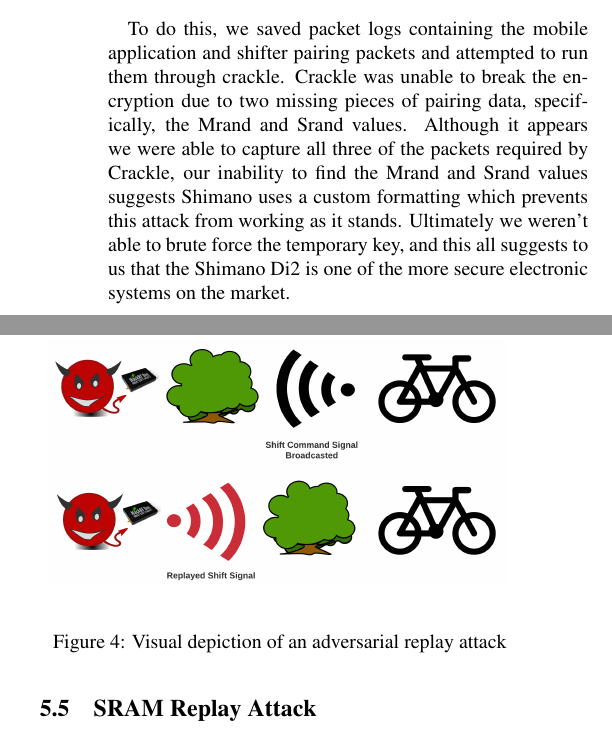
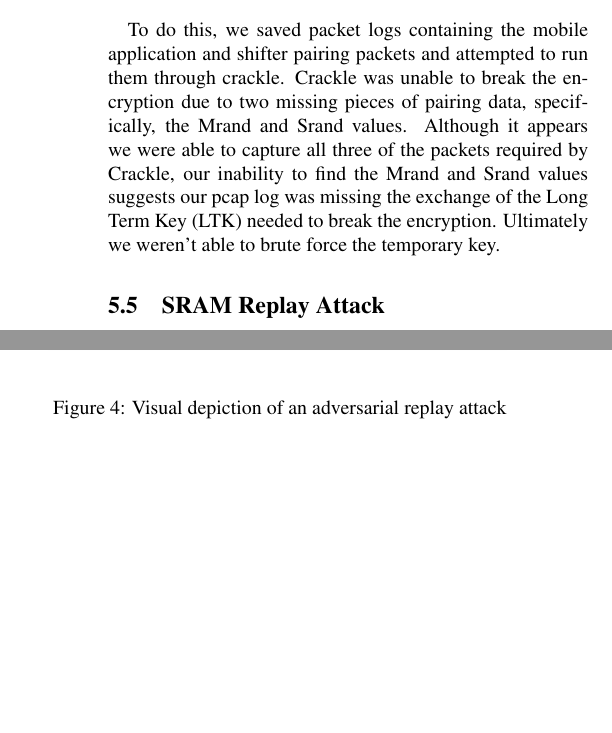
Before and after one commit to thansen0/SRAM_Paper, a LaTeX paper (usenix2019.tex): two parts of the columns of page 5 of 8, joined at a grey line, cut so that both start at the same text, the shorter picture padded with empty space. Compiled offline with pdfLaTeX; a LaTeX package or settings file that is missing is left out.

Commit message:
minor changed to shimano packet exchange

```diff
--- a/usenix2019.tex
+++ b/usenix2019.tex
@@ -216,7 +216,7 @@ We attempted to break the packet encryption using a tool called Crackle \cite{cr
   \caption{Here we can see each of the three required packets in our logs}
 \end{figure}
 
-To do this, we saved packet logs containing the mobile application and shifter pairing packets and attempted to run them through crackle. Crackle was unable to break the encryption due to two missing pieces of pairing data, specifically, the Mrand and Srand values. Although it appears we were able to capture all three of the packets required by Crackle, our inability to find the Mrand and Srand values suggests Shimano uses a custom formatting which prevents this attack from working as it stands. Ultimately we weren't able to brute force the temporary key, and this all suggests to us that the Shimano Di2 is one of the more secure electronic systems on the market.
+To do this, we saved packet logs containing the mobile application and shifter pairing packets and attempted to run them through crackle. Crackle was unable to break the encryption due to two missing pieces of pairing data, specifically, the Mrand and Srand values. Although it appears we were able to capture all three of the packets required by Crackle, our inability to find the Mrand and Srand values suggests our pcap log was missing the exchange of the Long Term Key (LTK) needed to break the encryption. Ultimately we weren't able to brute force the temporary key.
 
 \subsection{SRAM Replay Attack}
 
```
Also changed, not shown: usenix2019.pdf.
